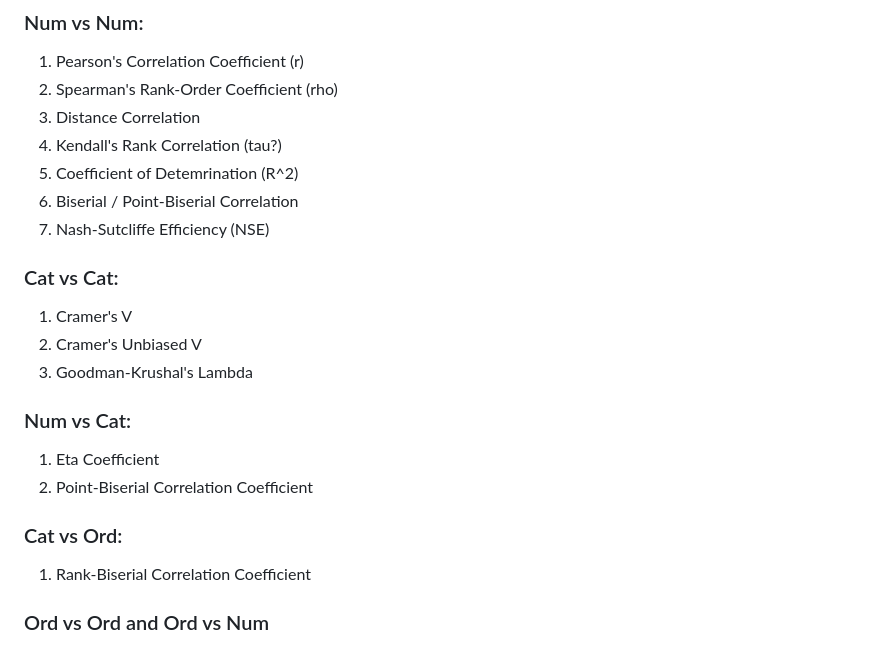
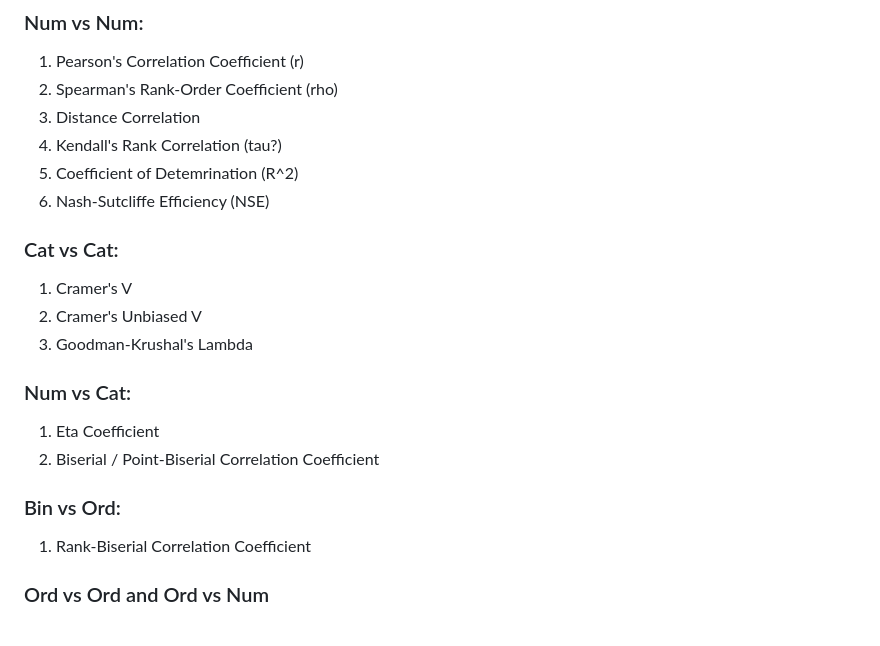
Before and after one commit to MatthewW07/Statistics-API, a Markdown page: README.md, the part around the change. GitHub-like rendering.

Commit message:
fix planning

```diff
--- a/README.md
+++ b/README.md
@@ -84,8 +84,7 @@ also what is there for data types?
 3. Distance Correlation
 4. Kendall's Rank Correlation (tau?)
 5. Coefficient of Detemrination (R^2)
-6. Biserial / Point-Biserial Correlation
-7. Nash-Sutcliffe Efficiency (NSE)
+6. Nash-Sutcliffe Efficiency (NSE)
 
 
 ### Cat vs Cat:
@@ -96,10 +95,10 @@ also what is there for data types?
 
 ### Num vs Cat:
 1. Eta Coefficient
-2. Point-Biserial Correlation Coefficient
+2. Biserial / Point-Biserial Correlation Coefficient
 
 
-### Cat  vs Ord:
+### Bin vs Ord:
 1. Rank-Biserial Correlation Coefficient
 
 
```
